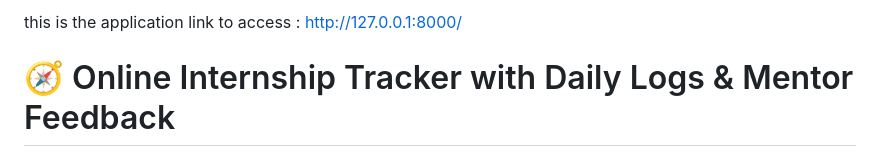
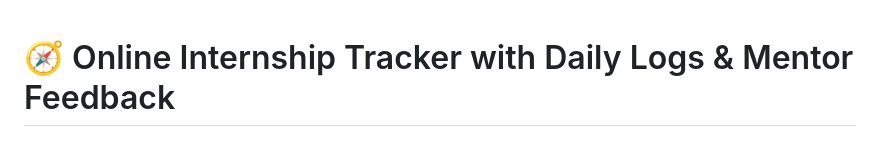
Before and after one commit to sanjeevilakshmi/Internship-Tracker, a Markdown page: README.md, the part around the change. GitHub-like rendering.

```diff
--- a/README.md
+++ b/README.md
@@ -1,5 +1,3 @@
-this is the application link to access : http://127.0.0.1:8000/
-
 # 🧭 Online Internship Tracker with Daily Logs & Mentor Feedback
 
 A **Django-based web application** that allows students to log their **daily internship tasks**, and mentors to provide **weekly feedback**.
```
